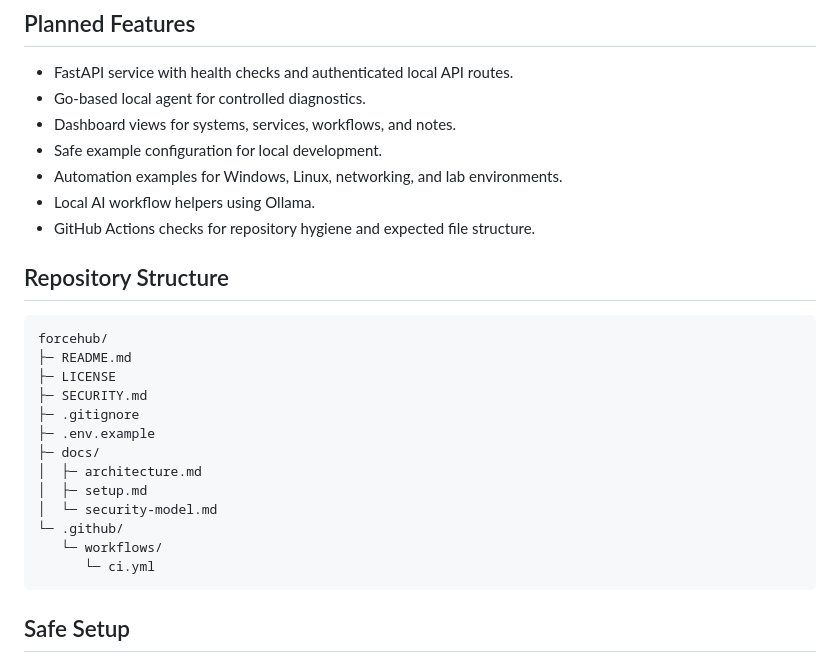
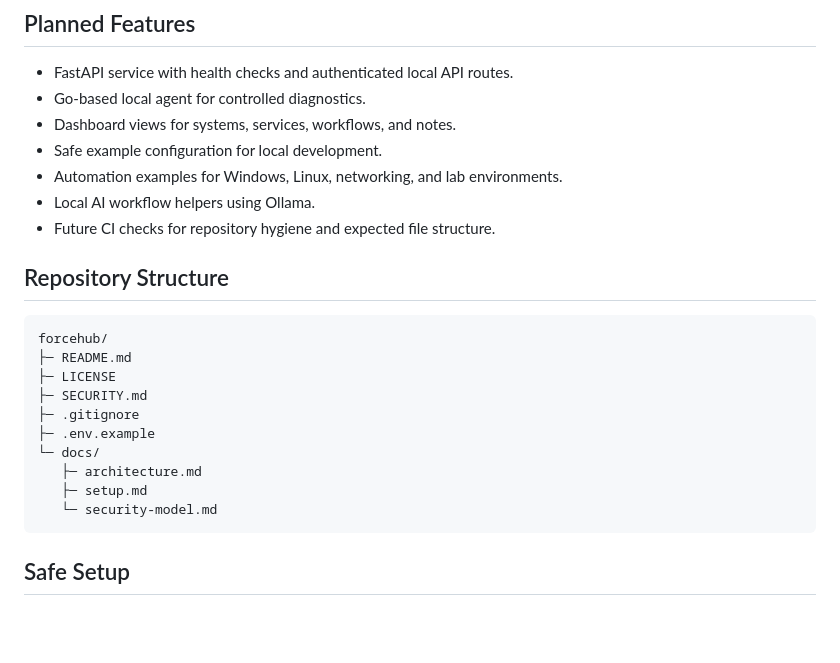
Before and after one commit to ForcelineHD/forcehub, a Markdown page: README.md, the part around the change. Drawn GitHub-style; blank space fills up the shorter version.

Commit message:
Align README with public foundation files

````diff
--- a/README.md
+++ b/README.md
@@ -39,7 +39,7 @@ This repository currently provides the public-safe foundation for ForceHub. Impl
 - Safe example configuration for local development.
 - Automation examples for Windows, Linux, networking, and lab environments.
 - Local AI workflow helpers using Ollama.
-- GitHub Actions checks for repository hygiene and expected file structure.
+- Future CI checks for repository hygiene and expected file structure.
 
 ## Repository Structure
 
@@ -50,13 +50,10 @@ forcehub/
 ├─ SECURITY.md
 ├─ .gitignore
 ├─ .env.example
-├─ docs/
-│  ├─ architecture.md
-│  ├─ setup.md
-│  └─ security-model.md
-└─ .github/
-   └─ workflows/
-      └─ ci.yml
+└─ docs/
+   ├─ architecture.md
+   ├─ setup.md
+   └─ security-model.md
 ```
 
 ## Safe Setup
````
